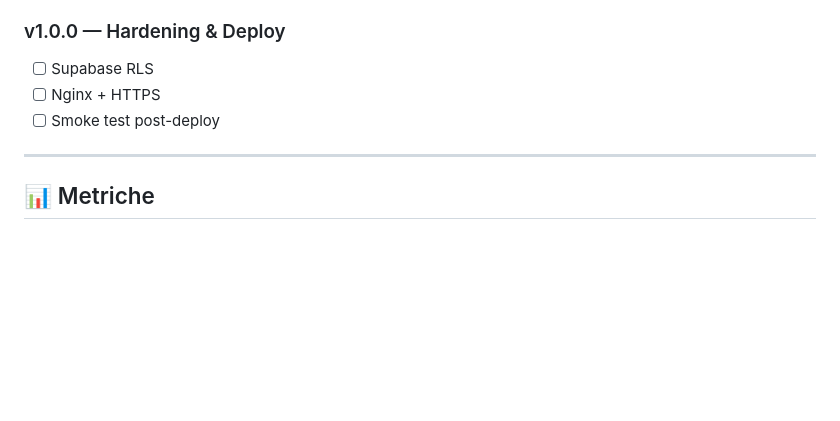
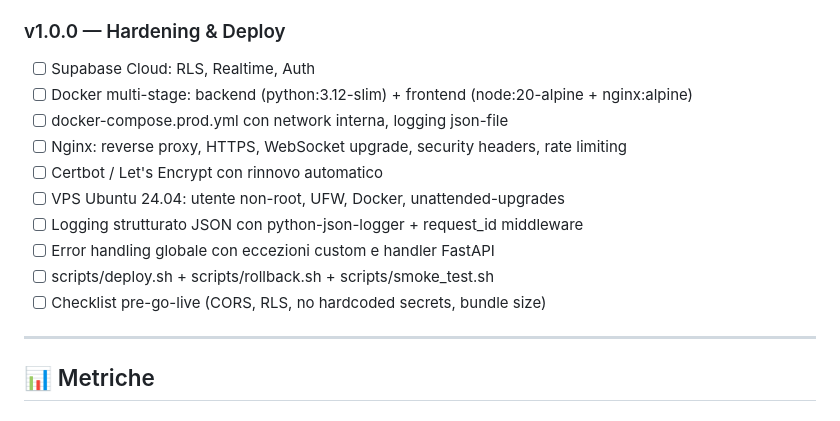
Before and after one commit to otto78/synthtrade, a Markdown page: docs/STORY.md, the part around the change. GitHub-like rendering; blank space fills up the shorter version.

```diff
--- a/docs/STORY.md
+++ b/docs/STORY.md
@@ -70,9 +70,16 @@ Storia operativa del progetto con versioni, milestone e decisioni chiave.
 - [ ] Broadcast WS `eval_complete`
 
 ### v1.0.0 — Hardening & Deploy
-- [ ] Supabase RLS
-- [ ] Nginx + HTTPS
-- [ ] Smoke test post-deploy
+- [ ] Supabase Cloud: RLS, Realtime, Auth
+- [ ] Docker multi-stage: backend (python:3.12-slim) + frontend (node:20-alpine + nginx:alpine)
+- [ ] docker-compose.prod.yml con network interna, logging json-file
+- [ ] Nginx: reverse proxy, HTTPS, WebSocket upgrade, security headers, rate limiting
+- [ ] Certbot / Let's Encrypt con rinnovo automatico
+- [ ] VPS Ubuntu 24.04: utente non-root, UFW, Docker, unattended-upgrades
+- [ ] Logging strutturato JSON con python-json-logger + request_id middleware
+- [ ] Error handling globale con eccezioni custom e handler FastAPI
+- [ ] scripts/deploy.sh + scripts/rollback.sh + scripts/smoke_test.sh
+- [ ] Checklist pre-go-live (CORS, RLS, no hardcoded secrets, bundle size)
 
 ---
 
```
Also changed, not shown: docs/HANDOFF.md (+9 -1 lines), docs/TASKS.md (+106 -7 lines).
